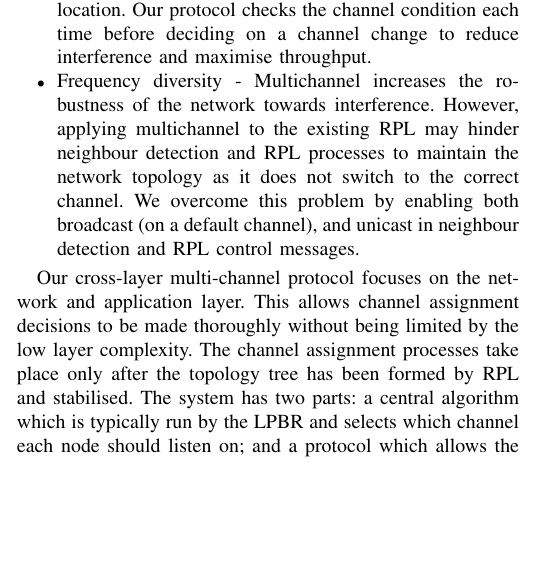
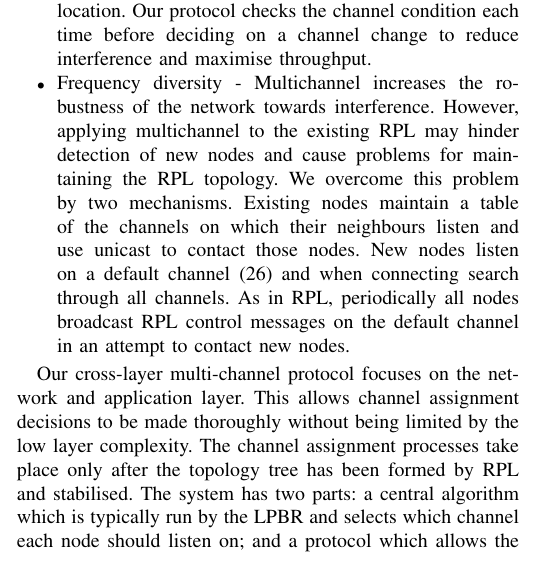
Before and after one commit to Noradila/multichannel-RPL, a LaTeX paper (ICC2015/icc2015.tex, which reads ICC2015/MultichannelProtocol.tex): part of one column of page 2 of 6, cut so that both start at the same text, the shorter picture padded with empty space. Compiled offline with pdfLaTeX.

Commit message:
MCRP: Section IIIA Overview changed

```diff
--- a/ICC2015/MultichannelProtocol.tex
+++ b/ICC2015/MultichannelProtocol.tex
@@ -11,7 +11,10 @@ The design of the multichannel protocol is based on several crucial observations
 
 \item Interference - External interference cannot be predicted, thus channels cannot be allocated beforehand as it varies over time and locations. It is impossible to determine a single channel that is free from interference at any location. Our protocol checks the channel condition each time before deciding on a channel change to reduce interference and maximise throughput.
 
-\item Frequency diversity - Multichannel increases the robustness of the network towards interference. However, applying multichannel to the existing RPL may hinder neighbour detection and RPL processes to maintain the network topology as it does not switch to the correct channel. We overcome this problem by enabling both broadcast (on a default channel), and unicast in neighbour detection and RPL control messages.
+\item Frequency diversity - Multichannel increases the robustness of the network towards interference. However, applying multichannel to the existing RPL may hinder detection of new nodes and cause problems for maintaining the RPL topology. We overcome this problem by two mechanisms.  Existing nodes maintain a table of the channels on which their neighbours listen and use unicast to contact those nodes.  New nodes listen on a default channel (26) and when connecting search through all channels. As in RPL, periodically all nodes broadcast RPL control messages on the default channel in an attempt to contact new nodes.
+%Frequency diversity - Multichannel increases the robustness of the network towards interference. However, applying multichannel to the existing RPL may hinder neighbour detection and RPL processes to maintain the network topology as it does not switch to the correct channel.
+%We overcome this problem by enabling both broadcast (on a default channel), and unicast in neighbour detection and RPL control messages.
+%We overcome this problem in two ways.  Nodes new to the network listen on a default channel (26) but scan through all channels to contact the network.  As in RPL, existing nodes periodically broadcast the RPL control messages on the default channel in an attempt to contact nodes that have not yet joined the network. The control messages are sent as unicast for known neighbours channels.
 
 %\item RPL - RPL messages are sent through unicast when the neighbours are known and broadcast in the default Contiki channel 26 in order to reduce unnecessary transmitting in broadcast. By sending a broadcast on only one channel on which the new neighbours are going to start, the nodes can be discovered and the channel change processes can be performed.
 %In multichannel, sending a broadcast on every channels would waste the bandwidth. RPL messages are instead sent through unicast when the neighbours are known and broadcast in the default Contiki channel 26 in order to reduce unnecessary transmitting in broadcast. By sending a broadcast on only one channel on which the new neighbours are going to start, the nodes can be discovered and the channel change processes can be performed.
```
